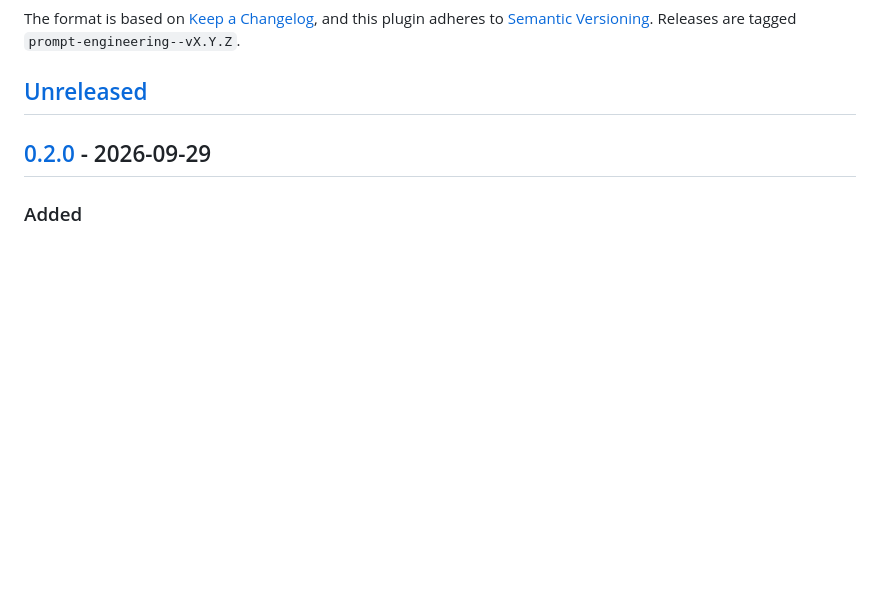
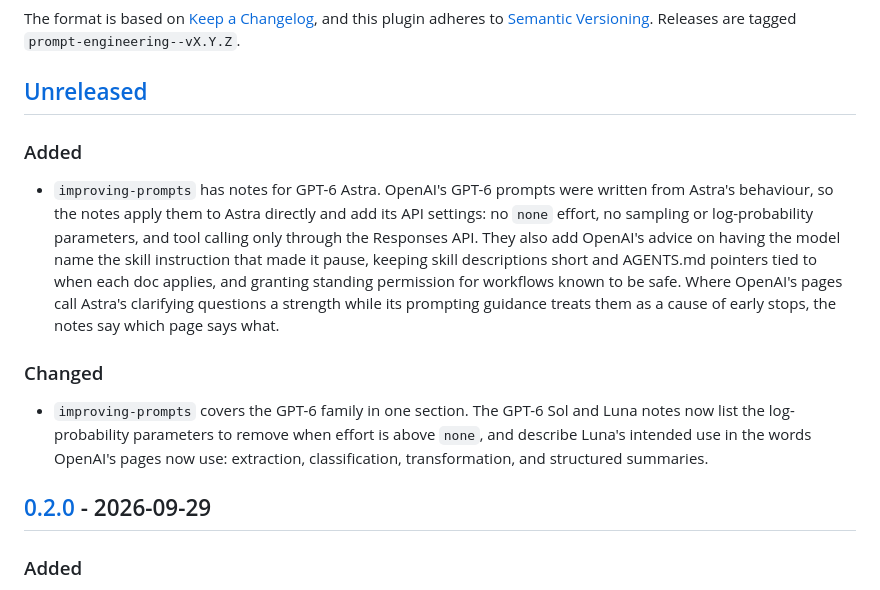
Before and after one commit to theultimate-dev/skills, a Markdown page: skills/prompt-engineering/CHANGELOG.md, the part around the change. Drawn GitHub-style; blank space fills up the shorter version.

Commit message:
feat(improving-prompts): add GPT-6 Astra model notes
Extends the GPT-6 section to Astra. OpenAI's family prompts were written
from Astra's behaviour, so they now apply to it directly, alongside its
API settings (no none effort, no sampling or log-probability parameters,
tool calling only through Responses), OpenAI's advice on skill and
AGENTS.md hygiene and standing permissions, and a note where OpenAI's
pages frame its clarifying questions differently.

Also lists the log-probability parameters to remove for Sol and Luna and
rewords Luna's intended use as OpenAI's pages now describe it.

```diff
--- a/skills/prompt-engineering/CHANGELOG.md
+++ b/skills/prompt-engineering/CHANGELOG.md
@@ -7,6 +7,14 @@ and this plugin adheres to [Semantic Versioning](https://semver.org/spec/v2.0.0.
 Releases are tagged `prompt-engineering--vX.Y.Z`.
 
 ## [Unreleased]
+
+### Added
+
+- `improving-prompts` has notes for GPT-6 Astra. OpenAI's GPT-6 prompts were written from Astra's behaviour, so the notes apply them to Astra directly and add its API settings: no `none` effort, no sampling or log-probability parameters, and tool calling only through the Responses API. They also add OpenAI's advice on having the model name the skill instruction that made it pause, keeping skill descriptions short and AGENTS.md pointers tied to when each doc applies, and granting standing permission for workflows known to be safe. Where OpenAI's pages call Astra's clarifying questions a strength while its prompting guidance treats them as a cause of early stops, the notes say which page says what.
+
+### Changed
+
+- `improving-prompts` covers the GPT-6 family in one section. The GPT-6 Sol and Luna notes now list the log-probability parameters to remove when effort is above `none`, and describe Luna's intended use in the words OpenAI's pages now use: extraction, classification, transformation, and structured summaries.
 
 ## [0.2.0] - 2026-09-29
 
```
Also changed, not shown: 2 other files.
